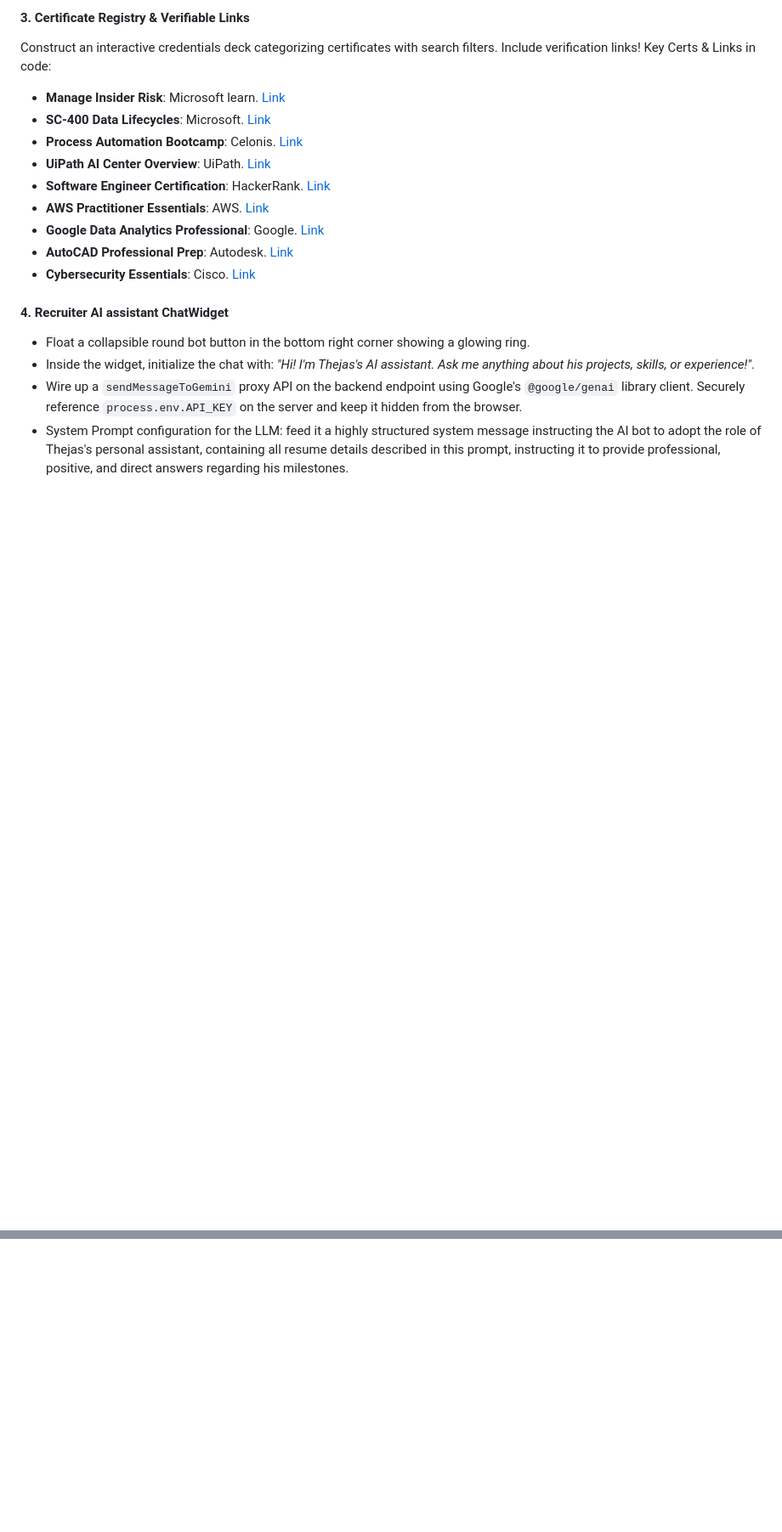
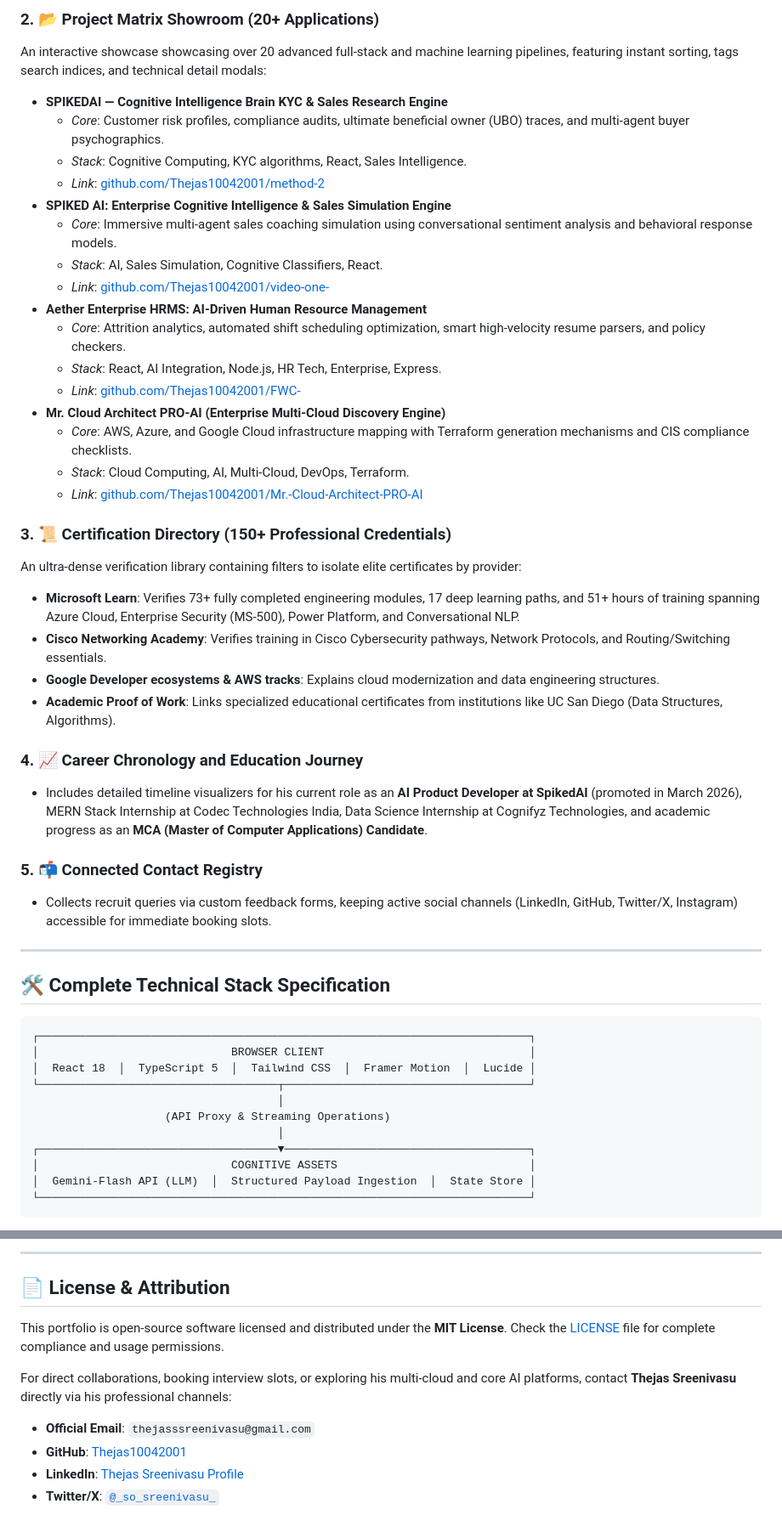
Before and after one commit to Thejas10042001/My-ai-portfolio-, a Markdown page: README.md, 2 parts joined by grey strips. Shown at 85% size. Rendered like a GitHub page; blank space fills up the shorter version.

````diff
--- a/README.md
+++ b/README.md
@@ -92,19 +38,51 @@ Include these core projects:
 
-#### 3. Certificate Registry & Verifiable Links
-Construct an interactive credentials deck categorizing certificates with search filters. Include verification links!
-Key Certs & Links in code:
-- **Manage Insider Risk**: Microsoft learn. [Link](https://learn.microsoft.com/en-in/users/11263963/?tab=tab-trophies)
-- **SC-400 Data Lifecycles**: Microsoft. [Link](https://learn.microsoft.com/en-in/users/11263963/?tab=tab-trophies)
-- **Process Automation Bootcamp**: Celonis. [Link](https://drive.google.com/file/d/1RcOOGxNWsVkWpWpKIa7IGSRIwRl1IP3I/view?usp=sharing)
-- **UiPath AI Center Overview**: UiPath. [Link](https://drive.google.com/file/d/1IlGaY1qpWKGeQSB7X7yR6eOm295_HCyX/view?usp=sharing)
-- **Software Engineer Certification**: HackerRank. [Link](https://www.hackerrank.com/certificates/iframe/2e927e4c8ff5)
-- **AWS Practitioner Essentials**: AWS. [Link](https://drive.google.com/file/d/17rEdB_avc3pryldcG5SKvhzyENvAh6R3/view?usp=sharing)
-- **Google Data Analytics Professional**: Google. [Link](https://drive.google.com/file/d/1OPw0nWhxz_e5qWFXlK-Xfcki5G_XDA4i/view?usp=sharing)
-- **AutoCAD Professional Prep**: Autodesk. [Link](https://drive.google.com/file/d/1srfq5rqzhbFjUxN_E6_Nhq57QpdASkIm/view?usp=sharing)
-- **Cybersecurity Essentials**: Cisco. [Link](https://drive.google.com/file/d/1MvHVPdedp8UvxM_5fesiJ6E0d3X6-s0R/view?usp=sharing)
+### 2. 📂 Project Matrix Showroom (20+ Applications)
+An interactive showcase showcasing over 20 advanced full-stack and machine learning pipelines, featuring instant sorting, tags search indices, and technical detail modals:
+*   **SPIKEDAI — Cognitive Intelligence Brain KYC & Sales Research Engine**
+    *   *Core*: Customer risk profiles, compliance audits, ultimate beneficial owner (UBO) traces, and multi-agent buyer psychographics.
+    *   *Stack*: Cognitive Computing, KYC algorithms, React, Sales Intelligence.
+    *   *Link*: [github.com/Thejas10042001/method-2](https://github.com/Thejas10042001/method-2)
+*   **SPIKED AI: Enterprise Cognitive Intelligence & Sales Simulation Engine**
+    *   *Core*: Immersive multi-agent sales coaching simulation using conversational sentiment analysis and behavioral response models.
+    *   *Stack*: AI, Sales Simulation, Cognitive Classifiers, React.
+    *   *Link*: [github.com/Thejas10042001/video-one-](https://github.com/Thejas10042001/video-one-)
+*   **Aether Enterprise HRMS: AI-Driven Human Resource Management**
+    *   *Core*: Attrition analytics, automated shift scheduling optimization, smart high-velocity resume parsers, and policy checkers.
+    *   *Stack*: React, AI Integration, Node.js, HR Tech, Enterprise, Express.
+    *   *Link*: [github.com/Thejas10042001/FWC-](https://github.com/Thejas10042001/FWC-)
+*   **Mr. Cloud Architect PRO-AI (Enterprise Multi-Cloud Discovery Engine)**
+    *   *Core*: AWS, Azure, and Google Cloud infrastructure mapping with Terraform generation mechanisms and CIS compliance checklists.
+    *   *Stack*: Cloud Computing, AI, Multi-Cloud, DevOps, Terraform.
+    *   *Link*: [github.com/Thejas10042001/Mr.-Cloud-Architect-PRO-AI](https://github.com/Thejas10042001/Mr.-Cloud-Architect-PRO-AI)
 
-#### 4. Recruiter AI assistant ChatWidget
-- Float a collapsible round bot button in the bottom right corner showing a glowing ring.
-- Inside the widget, initialize the chat with: *"Hi! I'm Thejas's AI assistant. Ask me anything about his projects, skills, or experience!"*.
-- Wire up a `sendMessageToGemini` proxy API on the backend endpoint using Google's `@google/genai` library client. Securely reference `process.env.API_KEY` on the server and keep it hidden from the browser.
-- System Prompt configuration for the LLM: feed it a highly structured system message instructing the AI bot to adopt the role of Thejas's personal assistant, containing all resume details described in this prompt, instructing it to provide professional, positive, and direct answers regarding his milestones.
+### 3. 📜 Certification Directory (150+ Professional Credentials)
+An ultra-dense verification library containing filters to isolate elite certificates by provider:
+*   **Microsoft Learn**: Verifies 73+ fully completed engineering modules, 17 deep learning paths, and 51+ hours of training spanning Azure Cloud, Enterprise Security (MS-500), Power Platform, and Conversational NLP.
+*   **Cisco Networking Academy**: Verifies training in Cisco Cybersecurity pathways, Network Protocols, and Routing/Switching essentials.
+*   **Google Developer ecosystems & AWS tracks**: Explains cloud modernization and data engineering structures.
+*   **Academic Proof of Work**: Links specialized educational certificates from institutions like UC San Diego (Data Structures, Algorithms).
+
+### 4. 📈 Career Chronology and Education Journey
+*   Includes detailed timeline visualizers for his current role as an **AI Product Developer at SpikedAI** (promoted in March 2026), MERN Stack Internship at Codec Technologies India, Data Science Internship at Cognifyz Technologies, and academic progress as an **MCA (Master of Computer Applications) Candidate**.
+
+### 5. 📬 Connected Contact Registry
+*   Collects recruit queries via custom feedback forms, keeping active social channels (LinkedIn, GitHub, Twitter/X, Instagram) accessible for immediate booking slots.
+
+---
+
+## 🛠️ Complete Technical Stack Specification
+
+```
+┌──────────────────────────────────────────────────────────────────────────┐
+│                             BROWSER CLIENT                               │
+│  React 18  │  TypeScript 5  │  Tailwind CSS  │  Framer Motion  │  Lucide │
+└────────────────────────────────────┬─────────────────────────────────────┘
+                                     │
+                    (API Proxy & Streaming Operations)
+                                     │
+┌────────────────────────────────────▼─────────────────────────────────────┐
+│                             COGNITIVE ASSETS                             │
+│  Gemini-Flash API (LLM)  │  Structured Payload Ingestion  │  State Store │
+└──────────────────────────────────────────────────────────────────────────┘
+```
+
@@ -110,0 +261,11 @@ Key Certs & Links in code:
+---
+
+## 📄 License & Attribution
+
+This portfolio is open-source software licensed and distributed under the **MIT License**. Check the [LICENSE](LICENSE) file for complete compliance and usage permissions.
+
+For direct collaborations, booking interview slots, or exploring his multi-cloud and core AI platforms, contact **Thejas Sreenivasu** directly via his professional channels:
+*   **Official Email**: `thejasssreenivasu@gmail.com`
+*   **GitHub**: [Thejas10042001](https://github.com/Thejas10042001)
+*   **LinkedIn**: [Thejas Sreenivasu Profile](https://www.linkedin.com/in/thejas-sreenivasu-2677ba1b8)
+*   **Twitter/X**: [`@_so_sreenivasu_`](https://x.com/_so_sreenivasu_)
````
Also changed, not shown: other parts of README.md (+197 -79 lines).
